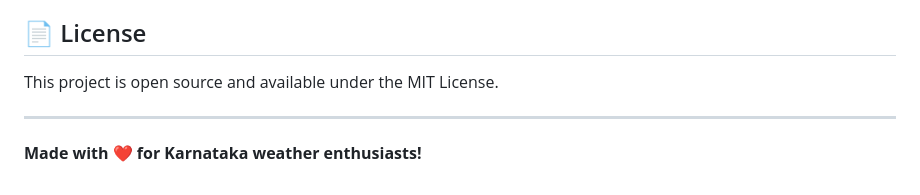
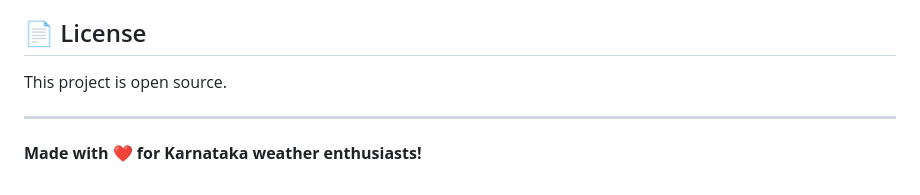
Before and after one commit to SUVITH63/weather-app, a Markdown page: README.md, the part around the change. GitHub-like rendering.

```diff
--- a/README.md
+++ b/README.md
@@ -103,7 +103,7 @@ weather-app-main/
 
 ## 📄 License
 
-This project is open source and available under the MIT License.
+This project is open source.
 
 ---
 
```
